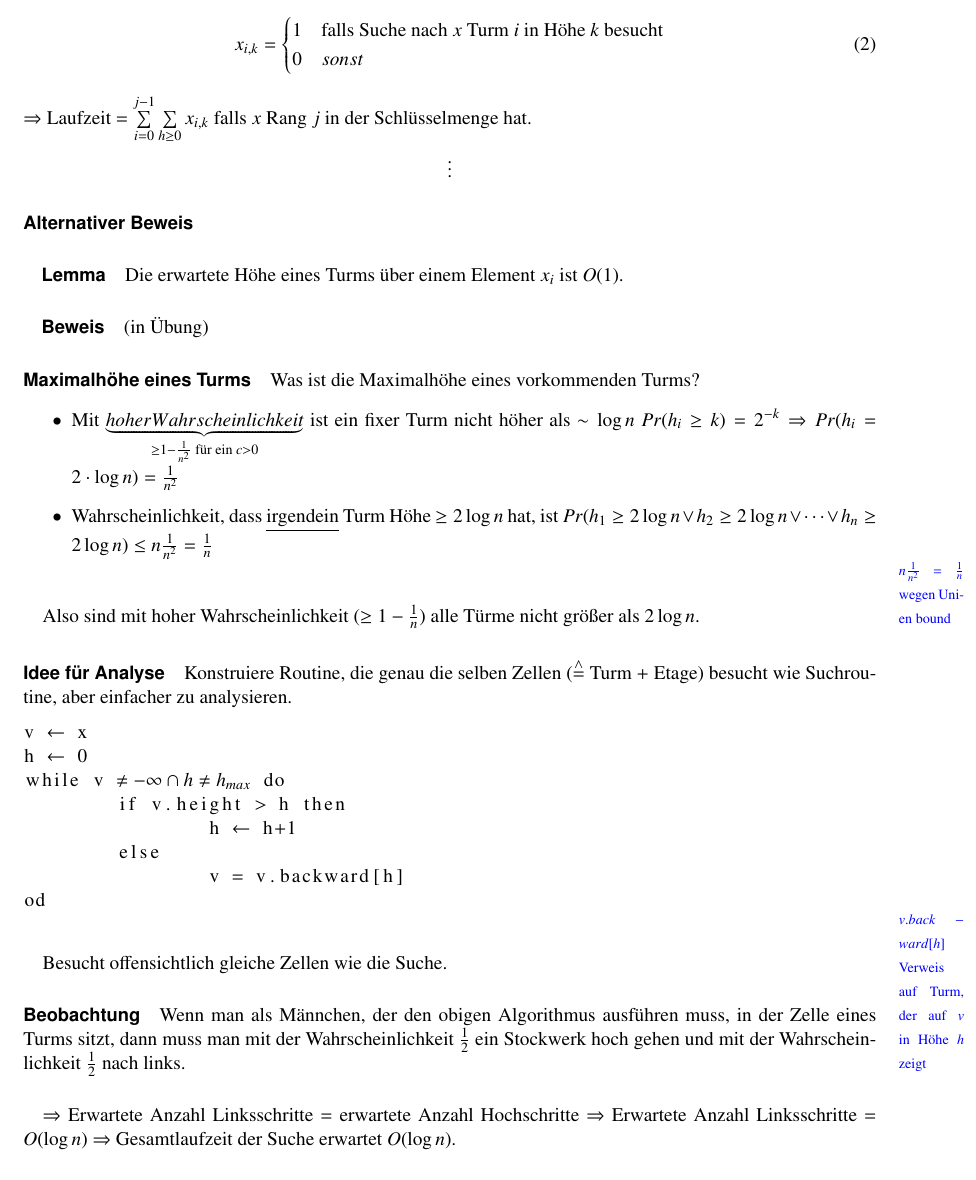
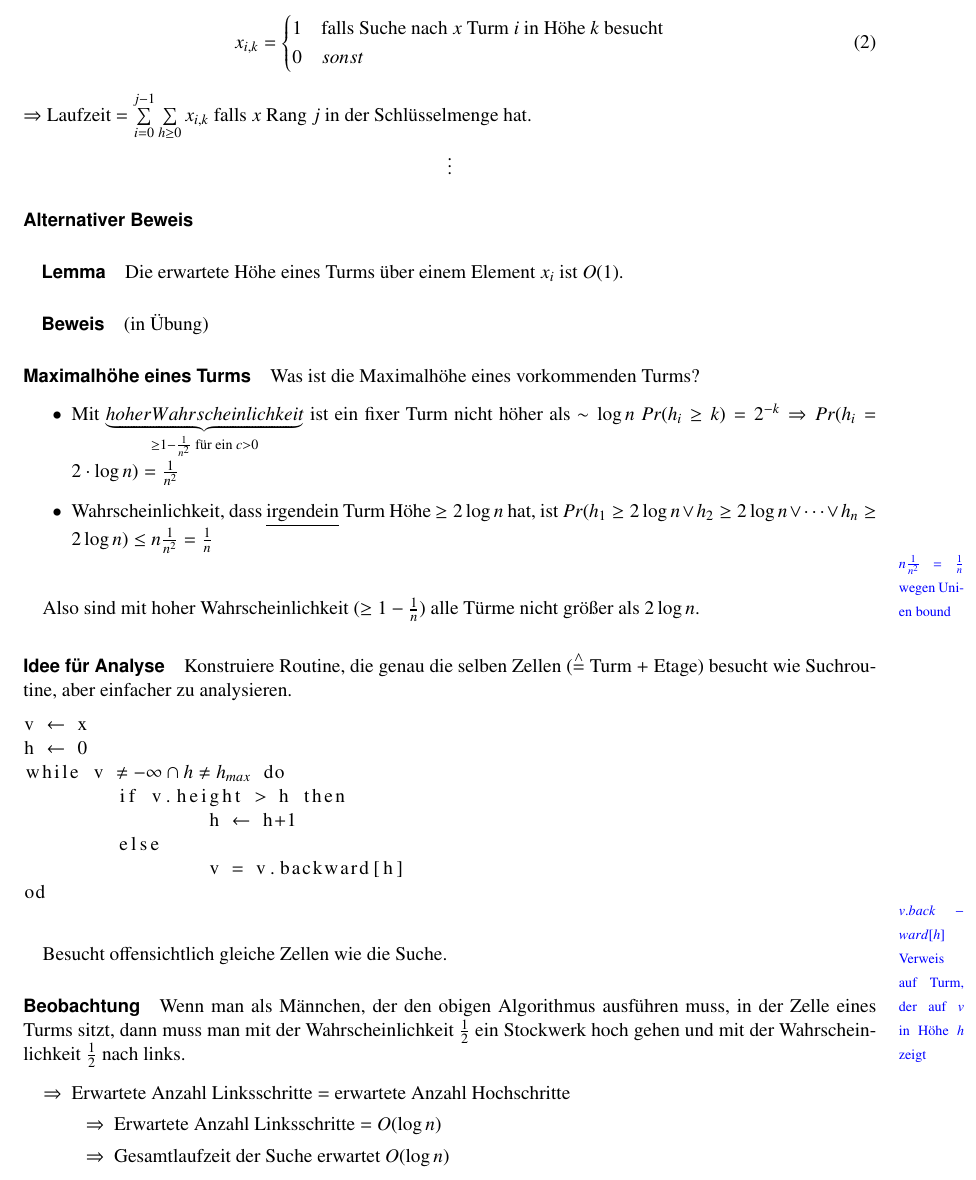
Before and after one commit to SinaKi/aub, a LaTeX document (aub-mitschrieb.tex, which reads vl_06.tex): part of page 18 of 19 before the commit and part of page 18 of 20 after it, cut so that both start at the same text. Compiled offline with pdfLaTeX.

Commit message:
vl07 und kleinigkeiten in vl06

```diff
--- a/vl_06.tex
+++ b/vl_06.tex
@@ -94,6 +94,9 @@ od
 \paragraph*{} Besucht offensichtlich gleiche Zellen wie die Suche.
 
 \paragraph*{Beobachtung} Wenn man als Männchen, der den obigen Algorithmus ausführen muss, in der Zelle eines Turms sitzt, dann muss man mit der Wahrscheinlichkeit $\frac{1}{2}$ ein Stockwerk hoch gehen und mit der Wahrscheinlichkeit $\frac{1}{2}$ nach links.
-\paragraph*{} $\Rightarrow$ Erwartete Anzahl Linksschritte = erwartete Anzahl Hochschritte
-$\Rightarrow$ Erwartete Anzahl Linksschritte = $O(\log n)$
-$\Rightarrow$ Gesamtlaufzeit der Suche erwartet $O(\log n)$. %TODO anordnung
+\begin{itemize}
+	\item[$\Rightarrow$] Erwartete Anzahl Linksschritte = erwartete Anzahl Hochschritte
+	\begin{itemize}
+		\item[$\Rightarrow$] Erwartete Anzahl Linksschritte = $O(\log n)$
+		\item[$\Rightarrow$] Gesamtlaufzeit der Suche erwartet $O(\log n)$
+	\end{itemize}
```
Also changed, not shown: aub-mitschrieb.tex (+5 -1 lines), vl_06.tex (3 more changed lines).
